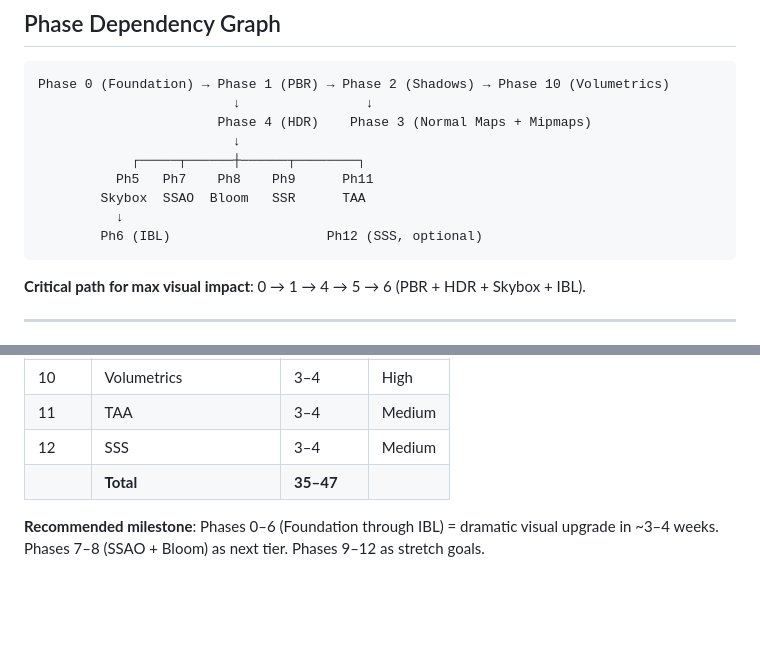
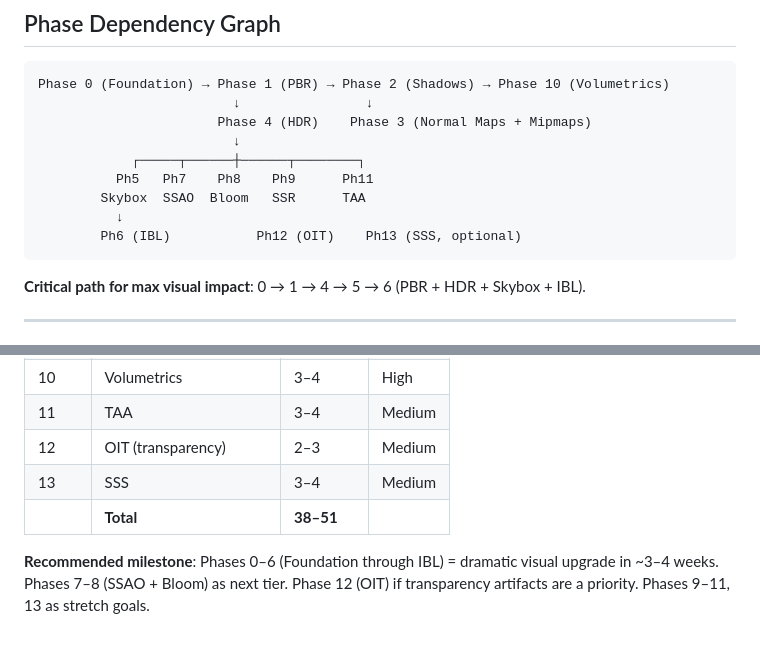
Before and after one commit to ucsd-cse125-sp26/group2, a Markdown page: docs/graphics-plan.md, 2 parts joined by grey strips. Rendered like a GitHub page; blank space fills up the shorter version.

````diff
--- a/docs/graphics-plan.md
+++ b/docs/graphics-plan.md
@@ -30,7 +30,7 @@ Phase 0 (Foundation) → Phase 1 (PBR) → Phase 2 (Shadows) → Phase 10 (Volum
           Ph5   Ph7    Ph8    Ph9      Ph11
         Skybox  SSAO  Bloom   SSR      TAA
           ↓
-        Ph6 (IBL)                    Ph12 (SSS, optional)
+        Ph6 (IBL)           Ph12 (OIT)    Ph13 (SSS, optional)
 ```
 
 **Critical path for max visual impact**: 0 → 1 → 4 → 5 → 6 (PBR + HDR + Skybox + IBL).
@@ -282,7 +314,8 @@ Screen-space separable Gaussian diffusion, weighted by material SSS flag + depth
 | 9 | SSR | 4–5 | High |
 | 10 | Volumetrics | 3–4 | High |
 | 11 | TAA | 3–4 | Medium |
-| 12 | SSS | 3–4 | Medium |
-| | **Total** | **35–47** | |
+| 12 | OIT (transparency) | 2–3 | Medium |
+| 13 | SSS | 3–4 | Medium |
+| | **Total** | **38–51** | |
 
-**Recommended milestone**: Phases 0–6 (Foundation through IBL) = dramatic visual upgrade in ~3–4 weeks. Phases 7–8 (SSAO + Bloom) as next tier. Phases 9–12 as stretch goals.
+**Recommended milestone**: Phases 0–6 (Foundation through IBL) = dramatic visual upgrade in ~3–4 weeks. Phases 7–8 (SSAO + Bloom) as next tier. Phase 12 (OIT) if transparency artifacts are a priority. Phases 9–11, 13 as stretch goals.
````
Also changed, not shown: other parts of docs/graphics-plan.md (+33 -1 lines).
